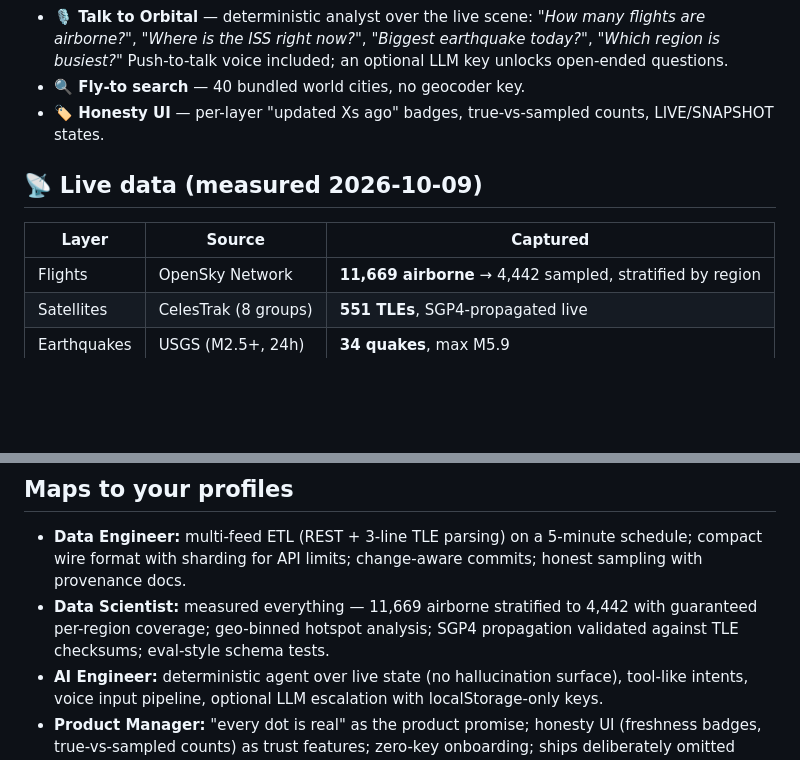
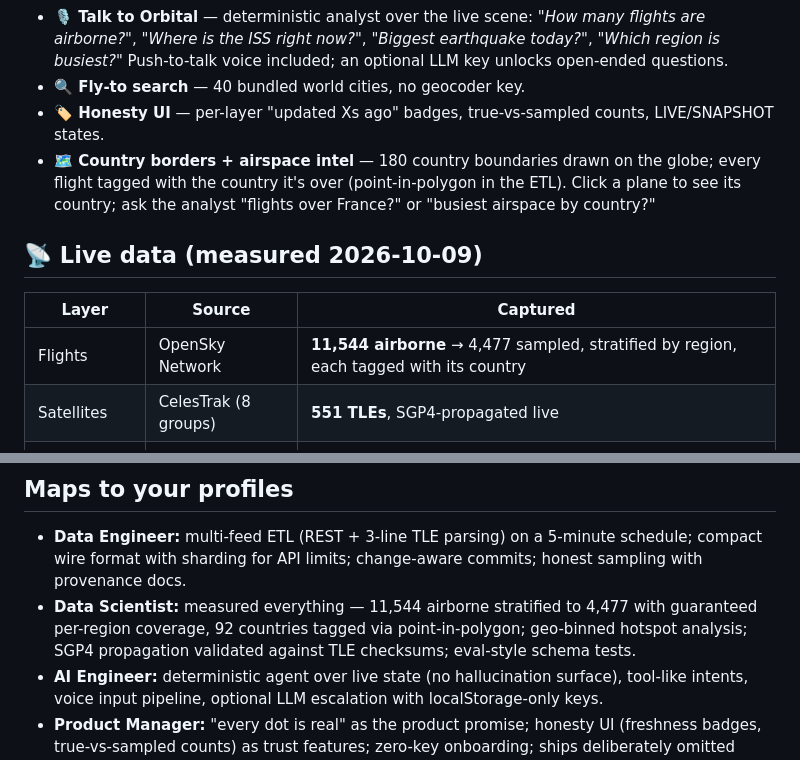
Before and after one commit to prudhvikollads-source/orbital-planet-tracker, a Markdown page: README.md, 2 parts joined by grey strips. Rendered like a GitHub page; blank space fills up the shorter version.

Commit message:
Country borders on globe + per-flight country tags (point-in-polygon); analyst airspace queries

```diff
--- a/README.md
+++ b/README.md
@@ -24,12 +24,13 @@ Live planet-scale data is public — ADS-B transponders, orbital element sets, s
 - **🎙️ Talk to Orbital** — deterministic analyst over the live scene: *"How many flights are airborne?"*, *"Where is the ISS right now?"*, *"Biggest earthquake today?"*, *"Which region is busiest?"* Push-to-talk voice included; an optional LLM key unlocks open-ended questions.
 - **🔍 Fly-to search** — 40 bundled world cities, no geocoder key.
 - **🏷️ Honesty UI** — per-layer "updated Xs ago" badges, true-vs-sampled counts, LIVE/SNAPSHOT states.
+- **🗺️ Country borders + airspace intel** — 180 country boundaries drawn on the globe; every flight tagged with the country it's over (point-in-polygon in the ETL). Click a plane to see its country; ask the analyst "flights over France?" or "busiest airspace by country?"
 
 ## 📡 Live data (measured 2026-10-09)
 
 | Layer | Source | Captured |
 |---|---|---|
-| Flights | OpenSky Network | **11,669 airborne** → 4,442 sampled, stratified by region |
+| Flights | OpenSky Network | **11,544 airborne** → 4,477 sampled, stratified by region, each tagged with its country |
 | Satellites | CelesTrak (8 groups) | **551 TLEs**, SGP4-propagated live |
 | Earthquakes | USGS (M2.5+, 24h) | **34 quakes**, max M5.9 |
 
@@ -112,7 +113,7 @@ The analyst is deterministic: every number is computed from the loaded scene, so
 ## Maps to your profiles
 
 - **Data Engineer:** multi-feed ETL (REST + 3-line TLE parsing) on a 5-minute schedule; compact wire format with sharding for API limits; change-aware commits; honest sampling with provenance docs.
-- **Data Scientist:** measured everything — 11,669 airborne stratified to 4,442 with guaranteed per-region coverage; geo-binned hotspot analysis; SGP4 propagation validated against TLE checksums; eval-style schema tests.
+- **Data Scientist:** measured everything — 11,544 airborne stratified to 4,477 with guaranteed per-region coverage, 92 countries tagged via point-in-polygon; geo-binned hotspot analysis; SGP4 propagation validated against TLE checksums; eval-style schema tests.
 - **AI Engineer:** deterministic agent over live state (no hallucination surface), tool-like intents, voice input pipeline, optional LLM escalation with localStorage-only keys.
 - **Product Manager:** "every dot is real" as the product promise; honesty UI (freshness badges, true-vs-sampled counts) as trust features; zero-key onboarding; ships deliberately omitted rather than faked.
 
```
